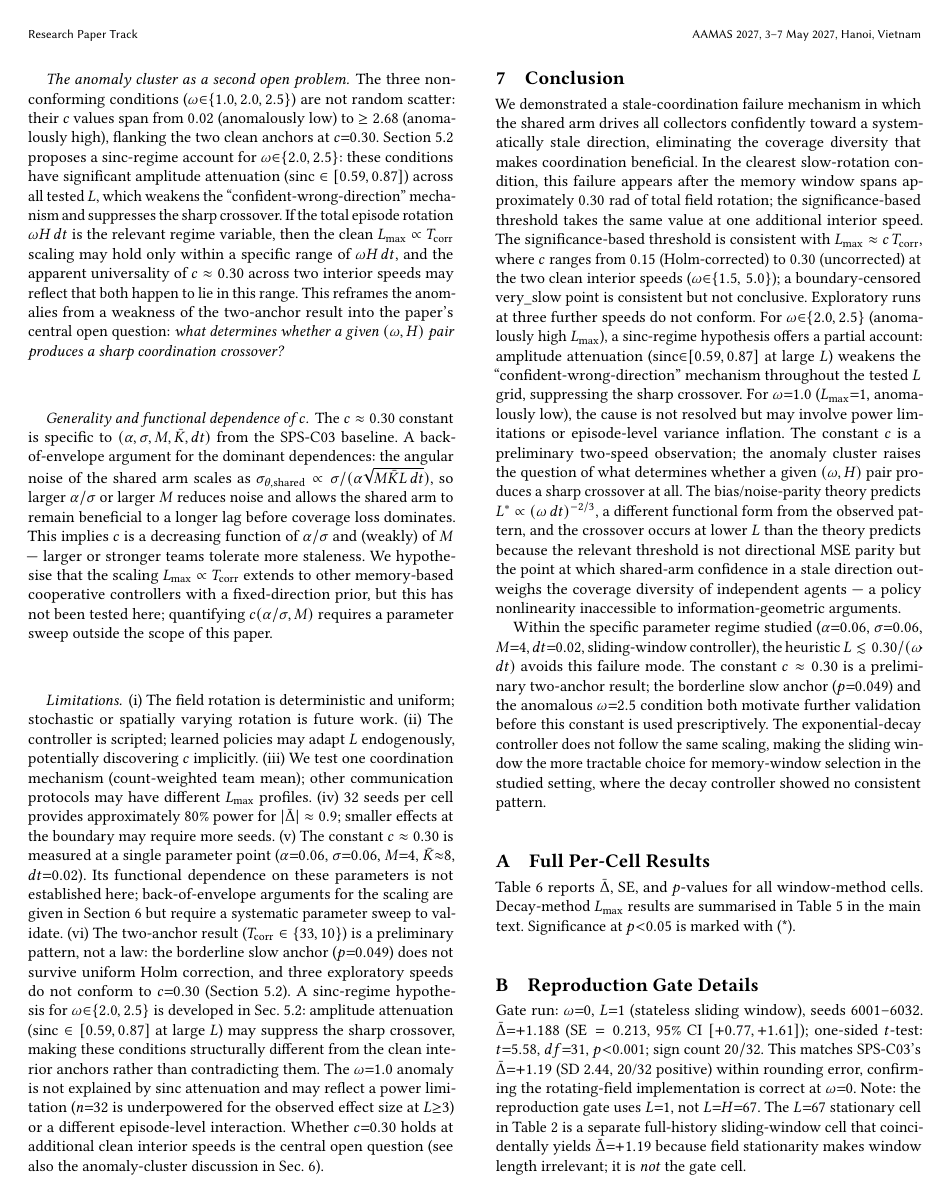
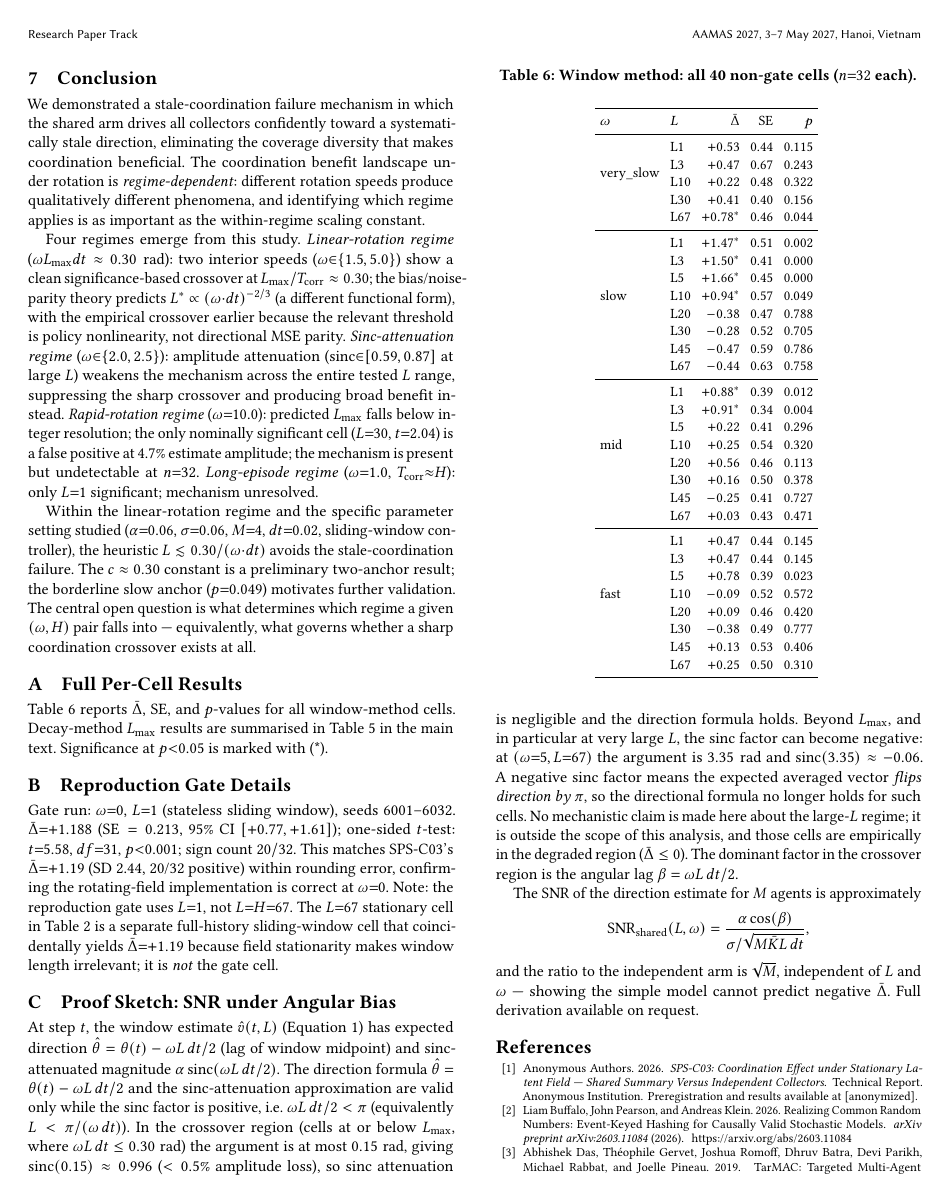
Before and after one commit to PuffBear/stochastic-particle-system, a LaTeX document (adaptive-coordination/paper/manuscript/main.tex): page 7 of 8 before the commit and page 8 of 9 after it. Compiled offline with pdfLaTeX.

Commit message:
Reframe paper as regime-discovery (Framing B)
Replace the scaling-law-with-caveats narrative with a four-regime
taxonomy of the coordination benefit landscape under rotation:
(i) linear-rotation regime (ω·Lmax·dt ≈ 0.30 rad, c=0.30 holds),
(ii) sinc-attenuation regime (ω∈{2.0,2.5}, broad benefit, no crossover),
(iii) rapid-rotation regime (ω=10.0, Lmax below integer resolution),
(iv) long-episode regime (ω=1.0, mechanism unresolved).

Changes:
- Abstract: replace scaling-constant summary with regime-taxonomy framing
- Introduction: scope c=0.30 to linear-rotation regime; update Contribution 2
  to describe the four-regime taxonomy as a positive result
- Section 3.4: add Regime Structure paragraph deriving two failure modes
  analytically from the geometric-sum formula
- Section 5.2 / Table tab:lmax: add ω=10.0 row (rapid-rotation regime);
  add Regime column; add paragraph diagnosing L=30 spike as false positive
  (4.7% estimate amplitude, -166° direction, consistent with 0.4 expected
  false positives across 8 cells)
- Discussion: replace "anomaly cluster as open problem" with "regime taxonomy
  as positive contribution" including practitioner diagnostic
- Conclusion: restructure to lead with regime taxonomy, c=0.30 as within-
  linear-regime result
- Limitations (vi): rewrite around regime scope rather than list of anomalies

Co-Authored-By: Claude Sonnet 4.6 <noreply@anthropic.com>
Claude-Session: https://claude.ai/code/session_01VZYmqWRzQS7FzTgEPVEhH6

```diff
--- a/adaptive-coordination/paper/manuscript/main.tex
+++ b/adaptive-coordination/paper/manuscript/main.tex
@@ -930,18 +1001,3 @@ consistent with zero.  This does not invalidate the pre-registered
 result, but it means the anchor identifies a \emph{direction} of
 effect at this $L$, not a precise effect magnitude.
 
-\paragraph{The anomaly cluster as a second open problem.}
-The three non-conforming conditions ($\omega{\in}\{1.0, 2.0, 2.5\}$) are not
-random scatter: their $c$ values span from $0.02$ (anomalously low) to
-$\geq 2.68$ (anomalously high), flanking the two clean anchors at $c{=}0.30$.
-Section~\ref{sec:lmax-scaling} proposes a sinc-regime account for
-$\omega{\in}\{2.0, 2.5\}$: these conditions have significant amplitude
-attenuation ($\mathrm{sinc} \in [0.59, 0.87]$) across all tested $L$,
-which weakens the ``confident-wrong-direction'' mechanism and suppresses
-the sharp crossover.
-If the total episode rotation $\omega H\,dt$ is the relevant regime variable,
-then the clean $\Lmax \propto \Tcorr$ scaling may hold only within a
-specific range of $\omega H\,dt$, and the apparent universality of
-$c \approx 0.30$ across two interior speeds may reflect that both happen
-to lie in this range.  This reframes the anomalies from a weakness of the
-two-anchor result into the paper's central open question:
@@ -981,19 +1055,3 @@ $\bar{K}{\approx}8$, $dt{=}0.02$). Its functional dependence on
 these parameters is not established here; back-of-envelope
 arguments for the scaling are given in Section~\ref{sec:discussion}
 but require a systematic parameter sweep to validate.
-(vi)~The two-anchor result ($\Tcorr \in \{33,10\}$) is a
-preliminary pattern, not a law: the borderline slow anchor
-($p{=}0.049$) does not survive uniform Holm correction, and three
-exploratory speeds do not conform to $c{=}0.30$
-(Section~\ref{sec:lmax-scaling}).
-A sinc-regime hypothesis for $\omega{\in}\{2.0, 2.5\}$ is developed
-in Sec.~\ref{sec:lmax-scaling}: amplitude attenuation
-($\mathrm{sinc} \in [0.59, 0.87]$ at large $L$) may suppress the
-sharp crossover, making these conditions structurally different from
-the clean interior anchors rather than contradicting them.
-The $\omega{=}1.0$ anomaly is not explained by sinc attenuation and
-may reflect a power limitation ($n{=}32$ is underpowered for the
-observed effect size at $L{\geq}3$) or a different episode-level
-interaction.  Whether $c{=}0.30$ holds at additional clean interior
-speeds is the central open question (see also the anomaly-cluster
-discussion in Sec.~\ref{sec:discussion}).
@@ -1003,50 +1070,42 @@ discussion in Sec.~\ref{sec:discussion}).
 \label{sec:conclusion}
 % ------------------------------------------------------------
 
-We demonstrated a stale-coordination failure mechanism in which
-the shared arm drives all collectors confidently toward a
-systematically stale direction, eliminating the coverage diversity
-that makes coordination beneficial.
-In the clearest slow-rotation condition, this failure appears after
-the memory window spans approximately $0.30\;\text{rad}$ of total
-field rotation; the significance-based threshold takes the same
-value at one additional interior speed.
-The significance-based threshold is consistent with
-$\Lmax \approx c\,\Tcorr$, where $c$ ranges from $0.15$
-(Holm-corrected) to $0.30$ (uncorrected) at the two clean interior
-speeds ($\omega{\in}\{1.5,\,5.0\}$); a boundary-censored
-very\_slow point is consistent but not conclusive.
-Exploratory runs at three further speeds do not conform.
-For $\omega{\in}\{2.0, 2.5\}$ (anomalously high $\Lmax$), a sinc-regime
-hypothesis offers a partial account: amplitude attenuation
-($\mathrm{sinc}{\in}[0.59, 0.87]$ at large $L$) weakens the
-``confident-wrong-direction'' mechanism throughout the tested $L$ grid,
-suppressing the sharp crossover.
-For $\omega{=}1.0$ ($\Lmax{=}1$, anomalously low),
-the cause is not resolved but may involve power
-limitations or episode-level variance inflation.
-The constant $c$ is a preliminary two-speed observation;
-the anomaly cluster raises the question of what determines whether
-a given $(\omega, H)$ pair produces a sharp crossover at all.  The bias/noise-parity theory predicts $L^* \propto (\omega\,dt)^{-2/3}$,
-a different functional form from the observed pattern,
-and the crossover occurs at lower $L$ than the theory predicts
-because the relevant threshold is not directional MSE parity but
-the point at which shared-arm confidence in a stale direction
-outweighs the coverage diversity of independent agents —
-a policy nonlinearity inaccessible to information-geometric
-arguments.
+We demonstrated a stale-coordination failure mechanism in which the
+shared arm drives all collectors confidently toward a systematically
+stale direction, eliminating the coverage diversity that makes
+coordination beneficial.  The coordination benefit landscape under
+rotation is \emph{regime-dependent}: different rotation speeds produce
+qualitatively different phenomena, and identifying which regime applies
+is as important as the within-regime scaling constant.
 
-Within the specific parameter regime studied ($\alpha{=}0.06$,
-$\sigma{=}0.06$, $M{=}4$, $dt{=}0.02$, sliding-window controller),
-the heuristic $L \lesssim 0.30/(\omdt)$ avoids this failure mode.
-The constant $c \approx 0.30$ is a preliminary two-anchor result;
-the borderline slow anchor ($p{=}0.049$) and the anomalous
-$\omega{=}2.5$ condition both motivate further validation before
-this constant is used prescriptively.  The exponential-decay
-controller does not follow the same scaling, making the sliding
-window the more tractable choice for memory-window selection
-in the studied setting, where the decay controller showed no
-consistent pattern.
+Four regimes emerge from this study.
+\emph{Linear-rotation regime} ($\omega\Lmax dt \approx 0.30\;\text{rad}$):
+two interior speeds ($\omega{\in}\{1.5, 5.0\}$) show a clean
+significance-based crossover at $\Lmax/\Tcorr \approx 0.30$;
+the bias/noise-parity theory predicts $L^* \propto (\omdt)^{-2/3}$
+(a different functional form), with the empirical crossover earlier
+because the relevant threshold is policy nonlinearity, not directional
+MSE parity.
+\emph{Sinc-attenuation regime} ($\omega{\in}\{2.0, 2.5\}$):
+amplitude attenuation ($\mathrm{sinc}{\in}[0.59, 0.87]$ at large $L$)
+weakens the mechanism across the entire tested $L$ range,
+suppressing the sharp crossover and producing broad benefit instead.
+\emph{Rapid-rotation regime} ($\omega{=}10.0$): predicted $\Lmax$
+falls below integer resolution; the only nominally significant cell
+($L{=}30$, $t{=}2.04$) is a false positive at 4.7\% estimate amplitude;
+the mechanism is present but undetectable at $n{=}32$.
+\emph{Long-episode regime} ($\omega{=}1.0$, $\Tcorr{\approx}H$):
+only $L{=}1$ significant; mechanism unresolved.
+
+Within the linear-rotation regime and the specific parameter setting
+studied ($\alpha{=}0.06$, $\sigma{=}0.06$, $M{=}4$, $dt{=}0.02$,
+sliding-window controller), the heuristic $L \lesssim 0.30/(\omdt)$
+avoids the stale-coordination failure.
+The $c \approx 0.30$ constant is a preliminary two-anchor result;
+the borderline slow anchor ($p{=}0.049$) motivates further validation.
+The central open question is what determines which regime a given
+$(\omega, H)$ pair falls into — equivalently, what governs whether a
+sharp coordination crossover exists at all.
 
 % ── Appendix ─────────────────────────────────────────────────
 \appendix
```
Also changed, not shown: adaptive-coordination/paper/manuscript/main.pdf, adaptive-coordination/paper/manuscript/main.tex (158 more changed lines).
